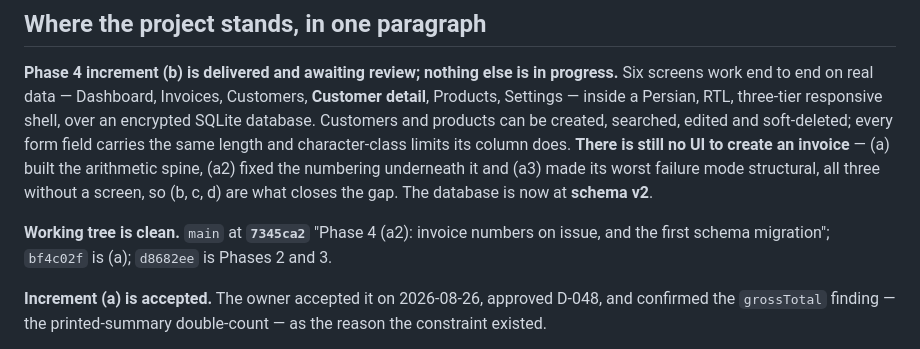
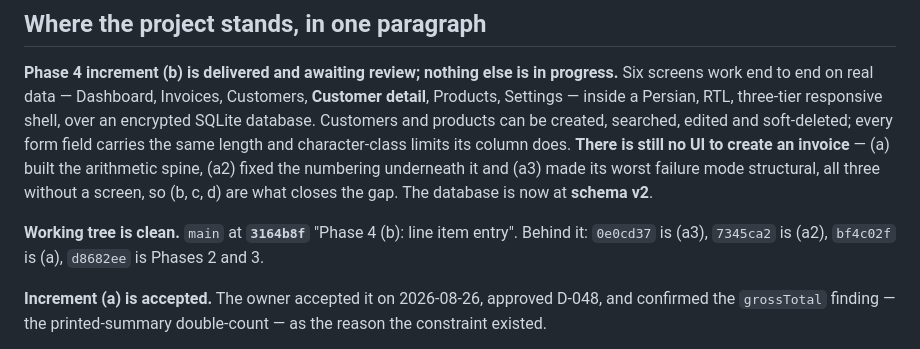
Before and after one commit to DadeEdran/Factorino, a Markdown page: docs/CURRENT_STATE.md, the part around the change. Drawn GitHub-style.

Commit message:
Record the (b) commit hash in CURRENT_STATE

```diff
--- a/docs/CURRENT_STATE.md
+++ b/docs/CURRENT_STATE.md
@@ -42,8 +42,8 @@ invoice** — (a) built the arithmetic spine, (a2) fixed the numbering underneat
 worst failure mode structural, all three without a screen, so (b, c, d) are what closes the gap. The
 database is now at **schema v2**.
 
-**Working tree is clean.** `main` at **`7345ca2`** "Phase 4 (a2): invoice numbers on issue, and the
-first schema migration"; `bf4c02f` is (a); `d8682ee` is Phases 2 and 3.
+**Working tree is clean.** `main` at **`3164b8f`** "Phase 4 (b): line item entry". Behind it:
+`0e0cd37` is (a3), `7345ca2` is (a2), `bf4c02f` is (a), `d8682ee` is Phases 2 and 3.
 
 **Increment (a) is accepted.** The owner accepted it on 2026-08-26, approved D-048, and confirmed
 the `grossTotal` finding — the printed-summary double-count — as the reason the constraint existed.
```
